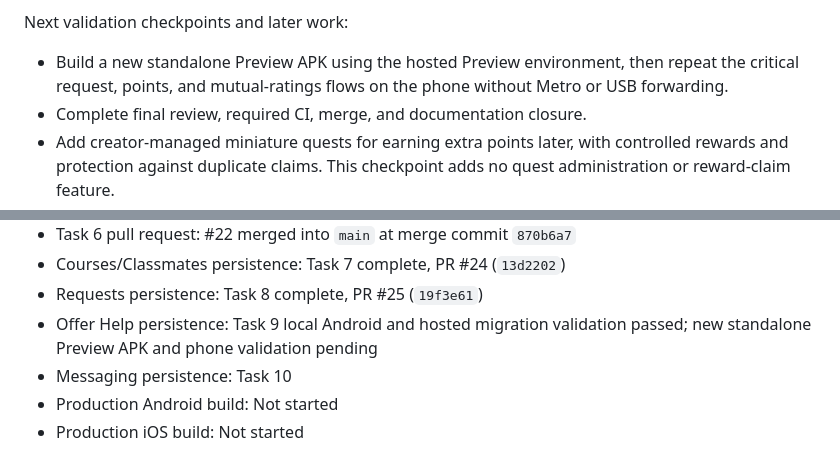
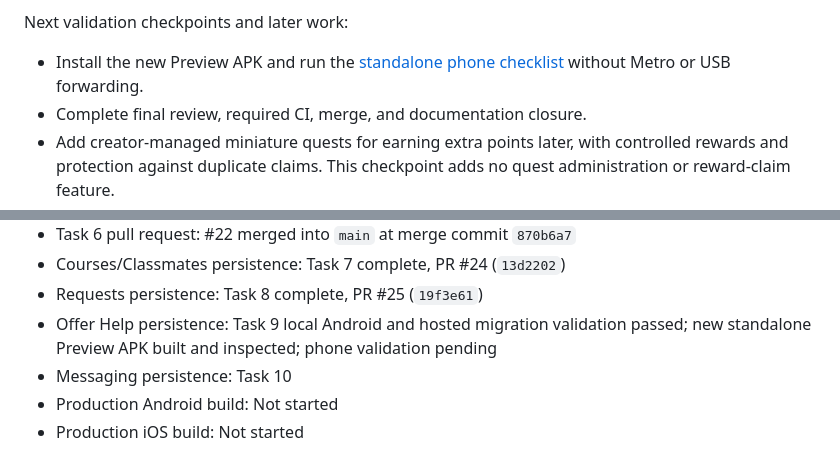
Before and after one commit to Marchosias405/CampusClutch, a Markdown page: README.md, 2 parts joined by grey strips. GitHub-like rendering.

```diff
--- a/README.md
+++ b/README.md
@@ -1668,7 +1668,7 @@ Requirements:
 
 Next validation checkpoints and later work:
 
-- Build a new standalone Preview APK using the hosted Preview environment, then repeat the critical request, points, and mutual-ratings flows on the phone without Metro or USB forwarding.
+- Install the new Preview APK and run the [standalone phone checklist](docs/task-9-offers.md#standalone-preview-phone-checklist) without Metro or USB forwarding.
 - Complete final review, required CI, merge, and documentation closure.
 - Add creator-managed miniature quests for earning extra points later, with controlled rewards and protection against duplicate claims. This checkpoint adds no quest administration or reward-claim feature.
 
@@ -1871,7 +1871,7 @@ Possible work:
 - Task 6 pull request: #22 merged into `main` at merge commit `870b6a7`
 - Courses/Classmates persistence: Task 7 complete, PR #24 (`13d2202`)
 - Requests persistence: Task 8 complete, PR #25 (`19f3e61`)
-- Offer Help persistence: Task 9 local Android and hosted migration validation passed; new standalone Preview APK and phone validation pending
+- Offer Help persistence: Task 9 local Android and hosted migration validation passed; new standalone Preview APK built and inspected; phone validation pending
 - Messaging persistence: Task 10
 - Production Android build: Not started
 - Production iOS build: Not started
```
Also changed, not shown: other parts of README.md (+14 -14 lines), docs/task-9-offers.md (+28 -7 lines).
